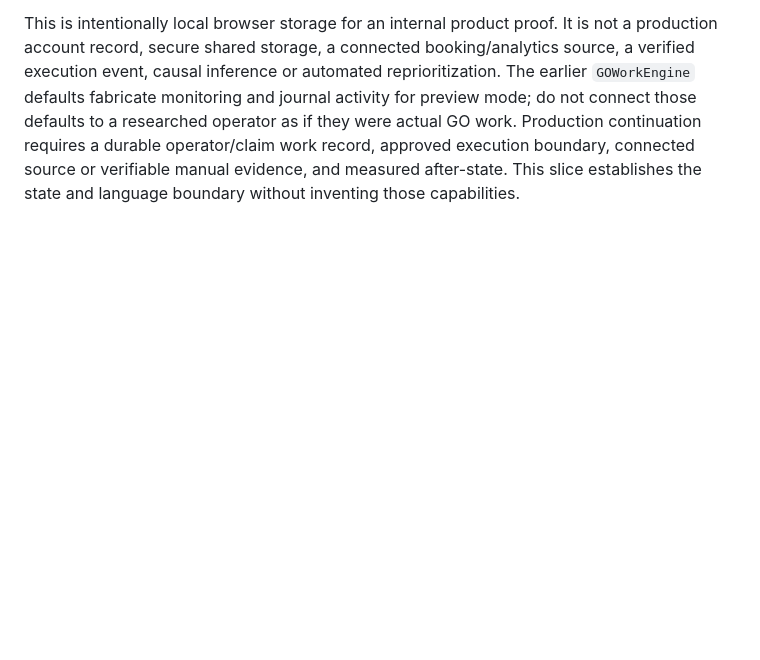
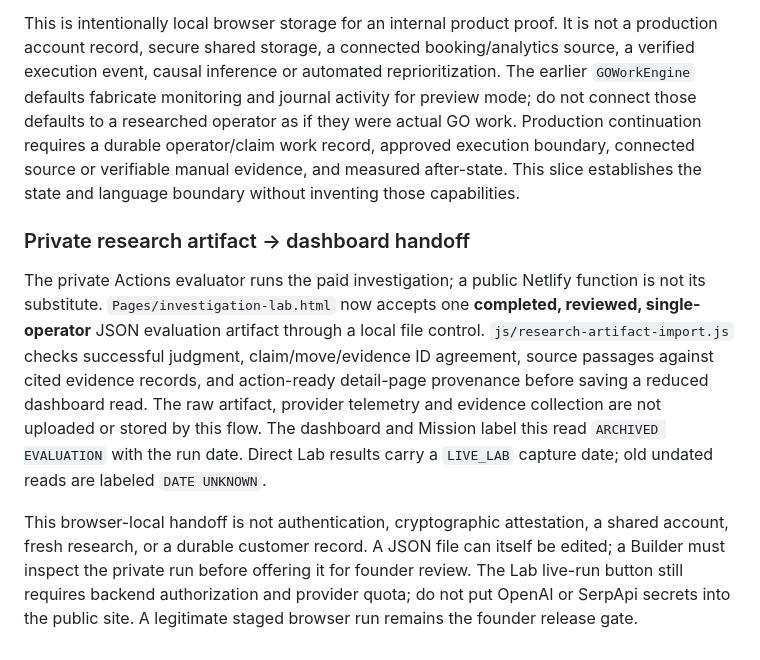
Before and after one commit to markus23franks-lab/tour-operator-growth-template, a Markdown page: docs/ARCHITECTURE.md, the part around the change. Rendered like a GitHub page; blank space fills up the shorter version.

Commit message:
Product: wire dated evaluation into operator dashboard

```diff
--- a/docs/ARCHITECTURE.md
+++ b/docs/ARCHITECTURE.md
@@ -324,3 +324,9 @@ The next founder-facing intelligence checkpoint should demonstrate a materially
 The first broader-product slice after the research-to-dashboard bridge records a **real operator-supplied baseline, reported action and later measurement** against a researched claim. `js/mission-outcomes.js` scopes each record to website, claim ID, cited evidence IDs and headline; validates nonnegative values, dates, source, metric unit and matching period labels; locks the baseline after action; and requires an operator approval/performance attestation. The Mission exposes this as an optional Outcome record and the research dashboard reads back the same scoped state. An observed numerical difference is displayed as an observation. The action is `OPERATOR_REPORTED`, never `GO_EXECUTED`, and the result is not attributed revenue.
 
 This is intentionally local browser storage for an internal product proof. It is not a production account record, secure shared storage, a connected booking/analytics source, a verified execution event, causal inference or automated reprioritization. The earlier `GOWorkEngine` defaults fabricate monitoring and journal activity for preview mode; do not connect those defaults to a researched operator as if they were actual GO work. Production continuation requires a durable operator/claim work record, approved execution boundary, connected source or verifiable manual evidence, and measured after-state. This slice establishes the state and language boundary without inventing those capabilities.
+
+### Private research artifact → dashboard handoff
+
+The private Actions evaluator runs the paid investigation; a public Netlify function is not its substitute. `Pages/investigation-lab.html` now accepts one **completed, reviewed, single-operator** JSON evaluation artifact through a local file control. `js/research-artifact-import.js` checks successful judgment, claim/move/evidence ID agreement, source passages against cited evidence records, and action-ready detail-page provenance before saving a reduced dashboard read. The raw artifact, provider telemetry and evidence collection are not uploaded or stored by this flow. The dashboard and Mission label this read `ARCHIVED EVALUATION` with the run date. Direct Lab results carry a `LIVE_LAB` capture date; old undated reads are labeled `DATE UNKNOWN`.
+
+This browser-local handoff is not authentication, cryptographic attestation, a shared account, fresh research, or a durable customer record. A JSON file can itself be edited; a Builder must inspect the private run before offering it for founder review. The Lab live-run button still requires backend authorization and provider quota; do not put OpenAI or SerpApi secrets into the public site. A legitimate staged browser run remains the founder release gate.
```
